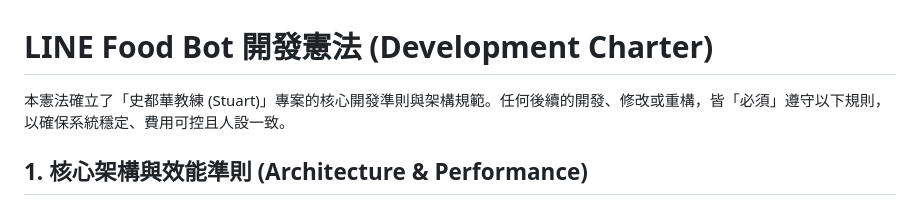
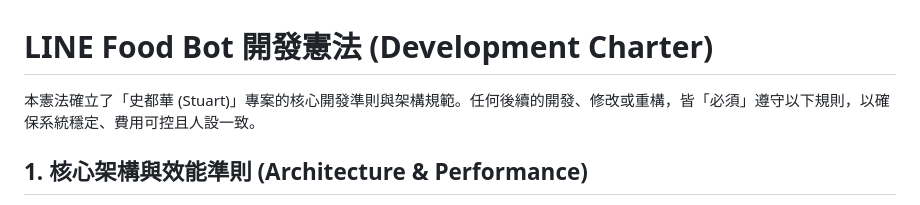
Before and after one commit to npitt/line-food-bot, a Markdown page: CHARTER.md, the part around the change. GitHub-like rendering.

Commit message:
docs: 更新專案章程文件內容

```diff
--- a/CHARTER.md
+++ b/CHARTER.md
@@ -1,6 +1,6 @@
 # LINE Food Bot 開發憲法 (Development Charter)
 
-本憲法確立了「史都華教練 (Stuart)」專案的核心開發準則與架構規範。任何後續的開發、修改或重構，皆「必須」遵守以下規則，以確保系統穩定、費用可控且人設一致。
+本憲法確立了「史都華 (Stuart)」專案的核心開發準則與架構規範。任何後續的開發、修改或重構，皆「必須」遵守以下規則，以確保系統穩定、費用可控且人設一致。
 
 ## 1. 核心架構與效能準則 (Architecture & Performance)
 1. **發後不理 (Fire-and-Forget)**：介接 LINE Webhook 時，主程序必須立即回傳 HTTP 200 OK (`Promise.resolve(null)` 等)。耗時的 AI 運算必須放在背景非同步執行，絕對不可阻塞 Webhook 回應，以免引發 LINE 伺服器 Timeout 導致的重發機制轟炸。
```
